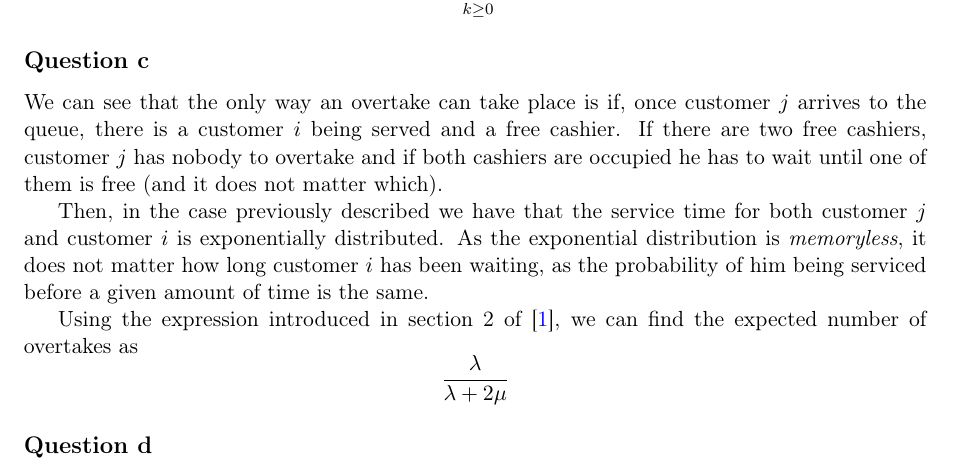
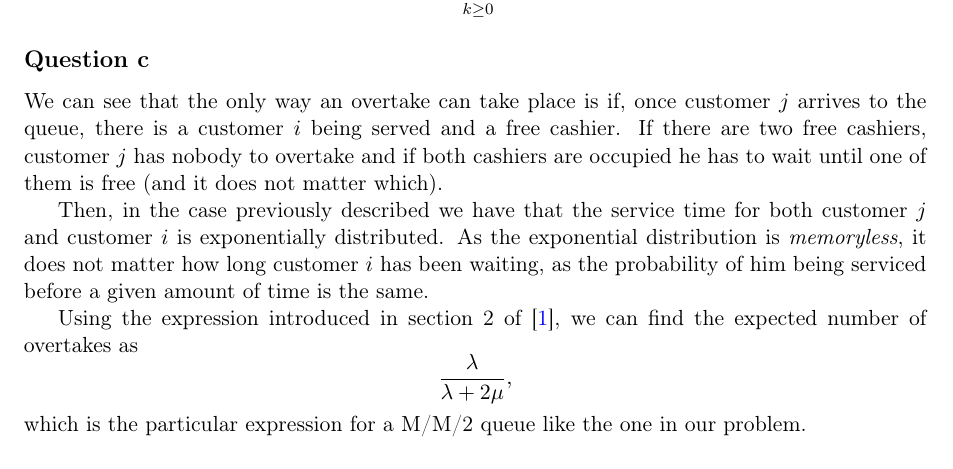
Before and after one commit to RicardoHS/informatikos-uc3m, a LaTeX problem sheet (stochastic/sp-assignment2/report/sp-assignment2.tex): part of page 2 of 4, cut so that both start at the same text. Compiled offline with pdfLaTeX.

Commit message:
Add a little more justification for 2c

```diff
--- a/stochastic/sp-assignment2/report/sp-assignment2.tex
+++ b/stochastic/sp-assignment2/report/sp-assignment2.tex
@@ -99,8 +99,10 @@ Then, in the case previously described we have that the service time for both cu
 
 Using the expression introduced in section 2 of \cite{baumann2018number}, we can find the expected number of overtakes as
 \[
-	\frac{\lambda}{\lambda + 2\mu}
+	\frac{\lambda}{\lambda + 2\mu},
 \]
+which is the particular expression for a M/M/2 queue like the one in our problem.
+
 \subsection*{Question d}
 The following code has been used to simulate the process for a given number of customers $k$.
 
```
